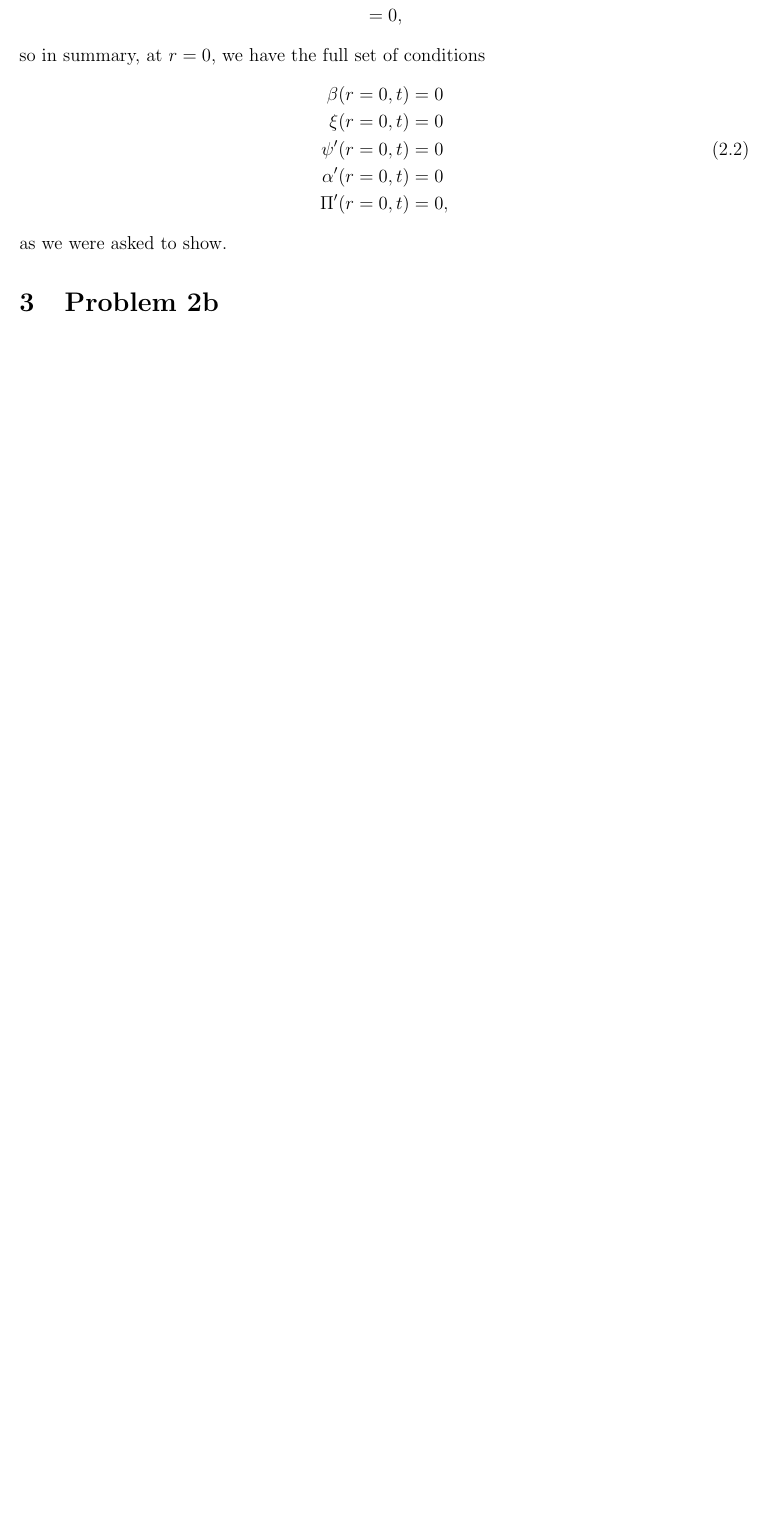
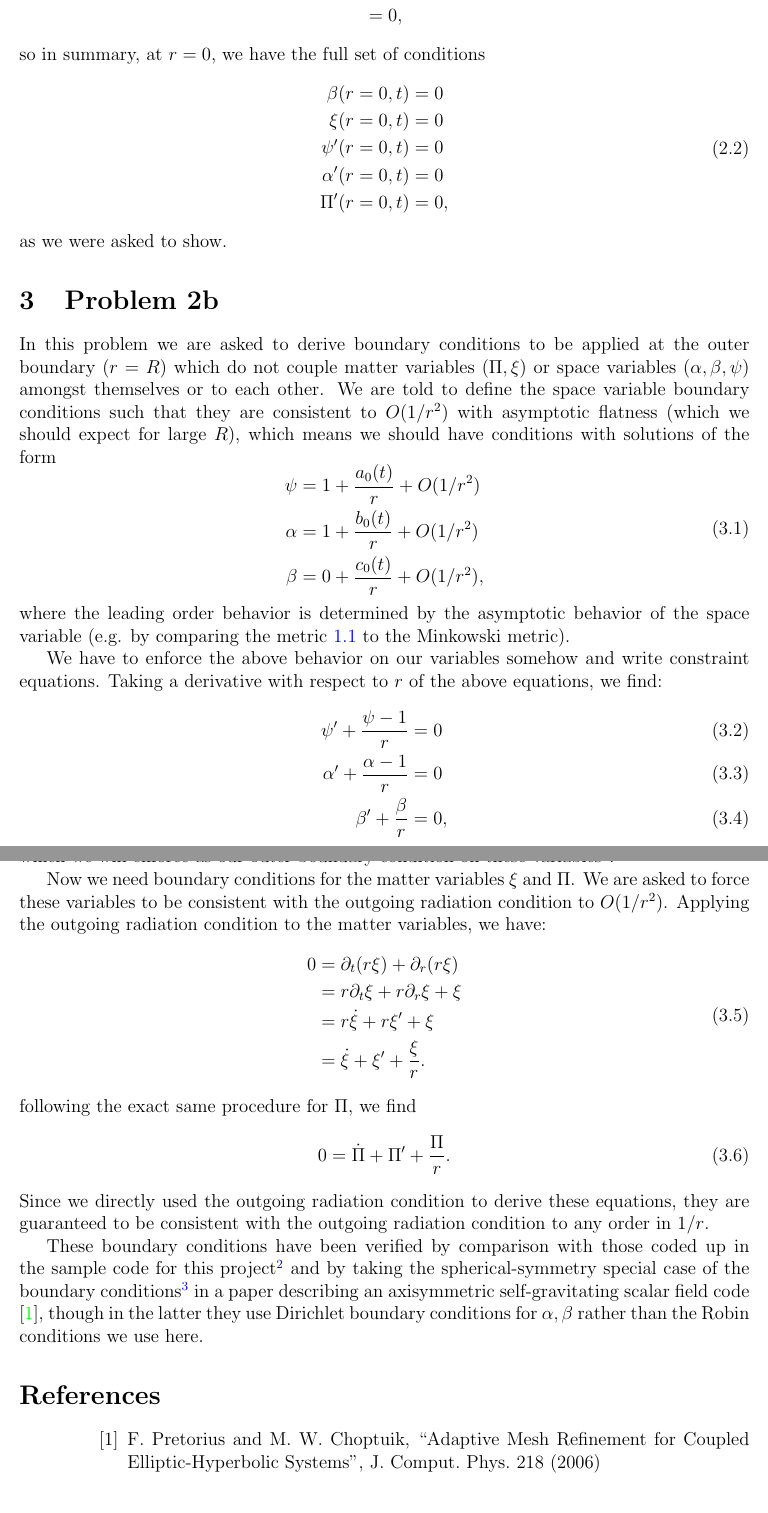
Before and after one commit to aapandy2/numerical_GR_practice_projects, a LaTeX document (Project 2/num_GR_project_2.tex): part of page 3 of 3 before the commit and two parts of pages 3 and 4 of 4 after it, the two joined at a grey line, cut so that both start at the same text, the shorter picture padded with empty space. Compiled offline with pdfLaTeX.

Commit message:
removed unnecessary LaTex files, updated 2nd project writeup

```diff
--- a/Project 2/num_GR_project_2.tex
+++ b/Project 2/num_GR_project_2.tex
@@ -131,6 +131,47 @@ so in summary, at $r = 0$, we have the full set of conditions
 as we were asked to show.
 
 \section{Problem 2b}
+In this problem we are asked to derive boundary conditions to be applied at the outer boundary ($r = R$) which do not couple matter variables ($\Pi, \xi$) or space variables ($\alpha, \beta, \psi$) amongst themselves or to each other.  We are told to define the space variable boundary conditions such that they are consistent to $O(1/r^2)$ with asymptotic flatness (which we should expect for large $R$), which means we should have conditions with solutions of the form
+\begin{equation} \label{eq:space_var_outer_behavior}
+\begin{aligned}
+\psi   &= 1 + \frac{a_0(t)}{r} + O(1/r^2) \\
+\alpha &= 1 + \frac{b_0(t)}{r} + O(1/r^2) \\
+\beta  &= 0 + \frac{c_0(t)}{r} + O(1/r^2),
+\end{aligned}
+\end{equation}
+where the leading order behavior is determined by the asymptotic behavior of the space variable (e.g. by comparing the metric \ref{eq:line_element} to the Minkowski metric).
+
+We have to enforce the above behavior on our variables somehow and write constraint equations.  Taking a derivative with respect to $r$ of the above equations, we find:
+\begin{align}
+\psi' + \frac{\psi - 1}{r}     &= 0 \\
+\alpha' + \frac{\alpha - 1}{r} &= 0 \\
+\beta' + \frac{\beta}{r}       &= 0,
+\end{align}
+which we will enforce as our outer boundary condition on these variables\footnote{I don't like the description for this problem very much.  I think it's important to state that for these boundary conditions we're trying to write down constraint equations which force $\{\psi, \alpha, \beta\}$ to obey equation \ref{eq:space_var_outer_behavior}.}.
+
+Now we need boundary conditions for the matter variables $\xi$ and $\Pi$.  We are asked to force these variables to be consistent with the outgoing radiation condition to $O(1/r^2)$.  Applying the outgoing radiation condition to the matter variables, we have:
+\begin{equation}
+\begin{aligned}
+0 &= \partial_t (r \xi) + \partial_r (r \xi) \\
+&= r \partial_t \xi + r \partial_r \xi + \xi \\
+&= r \dot{\xi} + r \xi' + \xi \\
+&= \dot{\xi} + \xi' + \frac{\xi}{r}.
+\end{aligned}
+\end{equation}
+following the exact same procedure for $\Pi$, we find
+\begin{equation}
+0 = \dot{\Pi} + \Pi' + \frac{\Pi}{r}.
+\end{equation}
+Since we directly used the outgoing radiation condition to derive these equations, they are guaranteed to be consistent with the outgoing radiation condition to any order in $1/r$.
+
+These boundary conditions have been verified by comparison with those coded up in the sample code for this project\footnote{Sample code which solves problems 1-5: \url{http://physics.princeton.edu/~fpretori/group_resources/PiTP_2009/emkg_5.tar.gz}} and by taking the spherical-symmetry special case of the boundary conditions\footnote{The outer boundary conditions can be found in equation 9 of \url{https://arxiv.org/pdf/gr-qc/0508110.pdf}.  These equations may be converted to spherical coordinates by noting that $r = \sqrt{\rho^2 + z^2}$, and converting the $\rho$ and $z$ derivatives to be $r$ derivatives.} in a paper describing an axisymmetric self-gravitating scalar field code \cite{Pretorius06}, though in the latter they use Dirichlet boundary conditions for $\alpha, \beta$ rather than the Robin conditions we use here.
+
+
+
+\begin{thebibliography}{widestlabel}
+	\bibitem{Pretorius06}
+	F. Pretorius and M. W. Choptuik, ``Adaptive Mesh Refinement for Coupled Elliptic-Hyperbolic Systems", J. Comput. Phys. 218 (2006)
+\end{thebibliography}
 
 
 \end{document}
```
Also changed, not shown: Project 1/BH_scalar_rad_solutions/num_GR_project1.pdf, Project 2/num_GR_project_2.pdf, Project 2/num_GR_project_2.tex (10 more changed lines), 8 other files.
